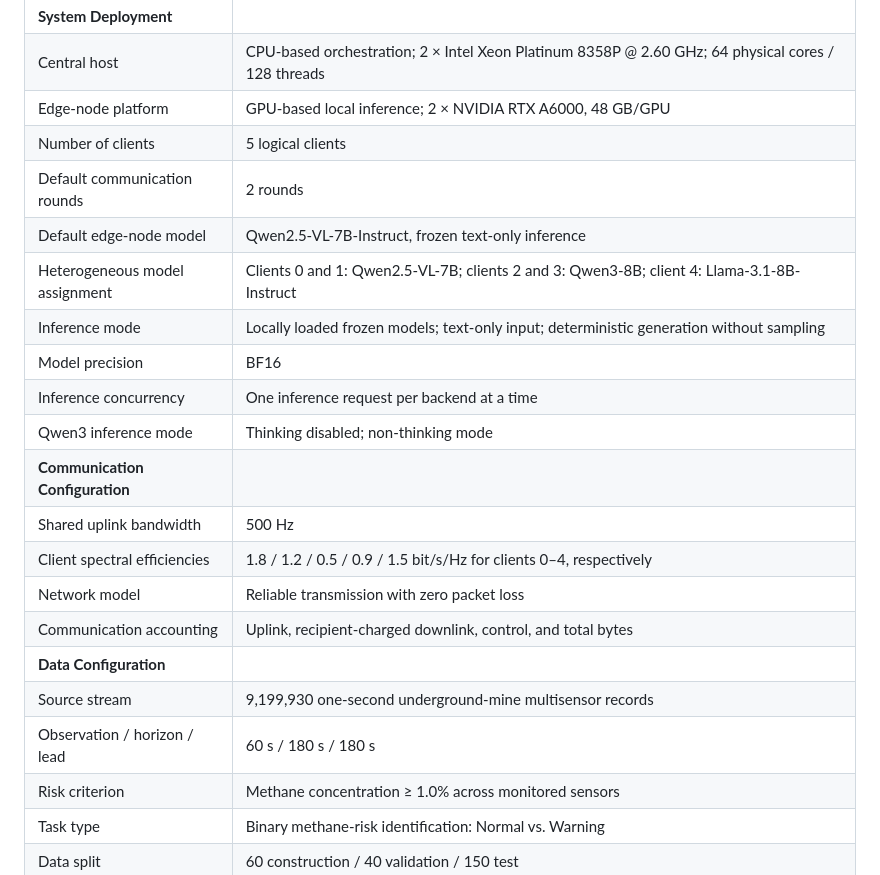
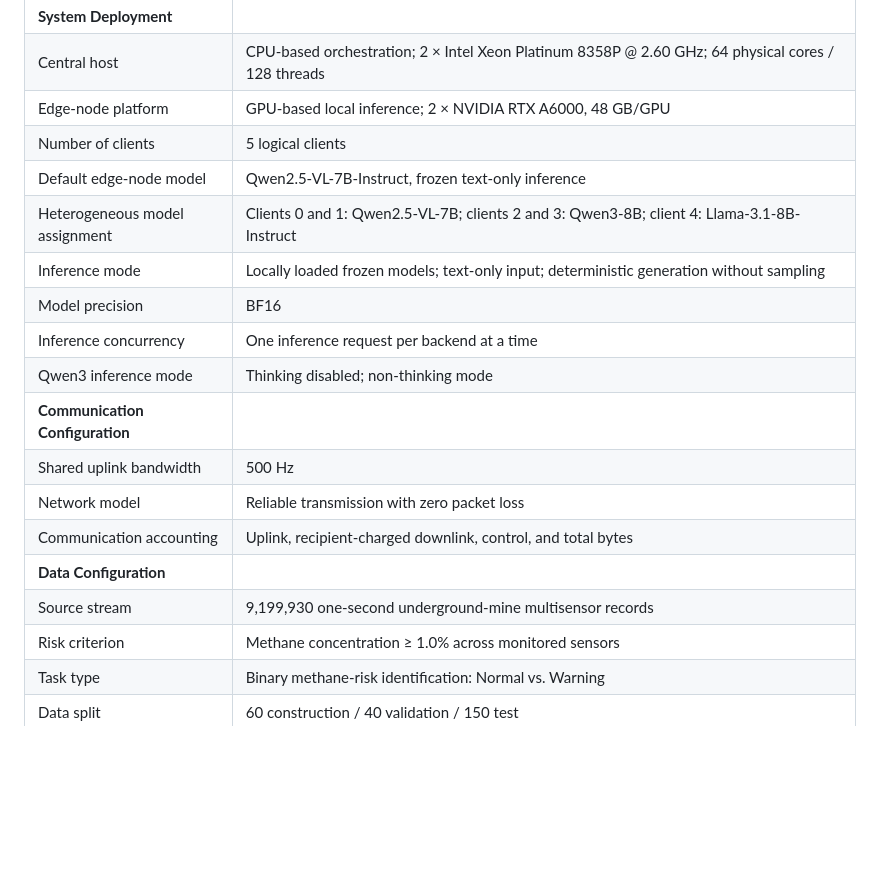
Before and after one commit to word-ky/FedMEvo, a Markdown page: industrial/README.md, the part around the change. Rendered like a GitHub page; blank space fills up the shorter version.

Commit message:
Refine industrial experiment configuration

```diff
--- a/industrial/README.md
+++ b/industrial/README.md
@@ -47,7 +47,6 @@ identification experiments is summarized below.
 | Central host | CPU-based orchestration; 2 × Intel Xeon Platinum 8358P @ 2.60 GHz; 64 physical cores / 128 threads |
 | Edge-node platform | GPU-based local inference; 2 × NVIDIA RTX A6000, 48 GB/GPU |
 | Number of clients | 5 logical clients |
-| Default communication rounds | 2 rounds |
 | Default edge-node model | Qwen2.5-VL-7B-Instruct, frozen text-only inference |
 | Heterogeneous model assignment | Clients 0 and 1: Qwen2.5-VL-7B; clients 2 and 3: Qwen3-8B; client 4: Llama-3.1-8B-Instruct |
 | Inference mode | Locally loaded frozen models; text-only input; deterministic generation without sampling |
@@ -56,12 +55,10 @@ identification experiments is summarized below.
 | Qwen3 inference mode | Thinking disabled; non-thinking mode |
 | **Communication Configuration** | |
 | Shared uplink bandwidth | 500 Hz |
-| Client spectral efficiencies | 1.8 / 1.2 / 0.5 / 0.9 / 1.5 bit/s/Hz for clients 0–4, respectively |
 | Network model | Reliable transmission with zero packet loss |
 | Communication accounting | Uplink, recipient-charged downlink, control, and total bytes |
 | **Data Configuration** | |
 | Source stream | 9,199,930 one-second underground-mine multisensor records |
-| Observation / horizon / lead | 60 s / 180 s / 180 s |
 | Risk criterion | Methane concentration ≥ 1.0% across monitored sensors |
 | Task type | Binary methane-risk identification: Normal vs. Warning |
 | Data split | 60 construction / 40 validation / 150 test |
```
